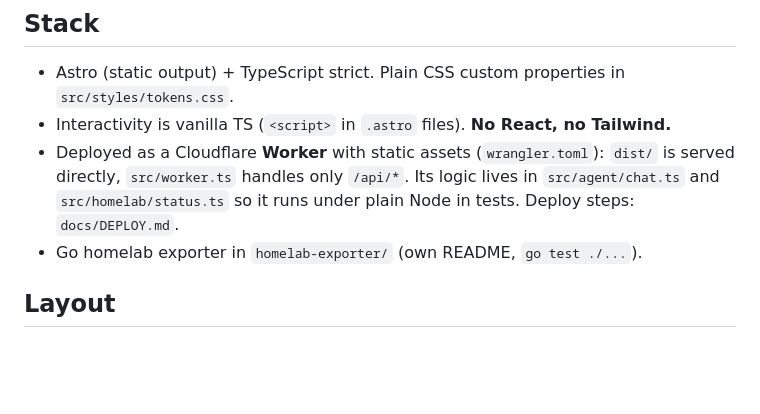
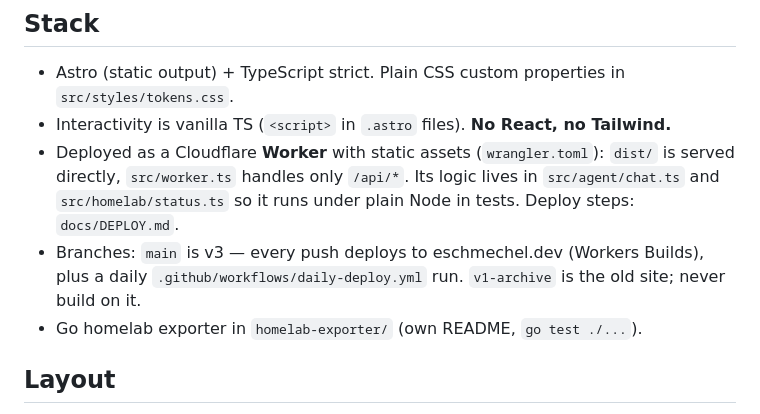
Before and after one commit to eschmechel/eschmechel.dev, a Markdown page: AGENTS.md, the part around the change. GitHub-like rendering; blank space fills up the shorter version.

Commit message:
docs: AGENTS.md — main is v3, v1-archive is the old site
Co-Authored-By: Claude Opus 5.5 <noreply@anthropic.com>

```diff
--- a/AGENTS.md
+++ b/AGENTS.md
@@ -11,6 +11,8 @@ modelled loosely on https://tai-shis.com/. The full plan and every decision (D1
 - Deployed as a Cloudflare **Worker** with static assets (`wrangler.toml`): `dist/` is served directly,
   `src/worker.ts` handles only `/api/*`. Its logic lives in `src/agent/chat.ts` and
   `src/homelab/status.ts` so it runs under plain Node in tests. Deploy steps: `docs/DEPLOY.md`.
+- Branches: `main` is v3 — every push deploys to eschmechel.dev (Workers Builds), plus a daily
+  `.github/workflows/daily-deploy.yml` run. `v1-archive` is the old site; never build on it.
 - Go homelab exporter in `homelab-exporter/` (own README, `go test ./...`).
 
 ## Layout
```
